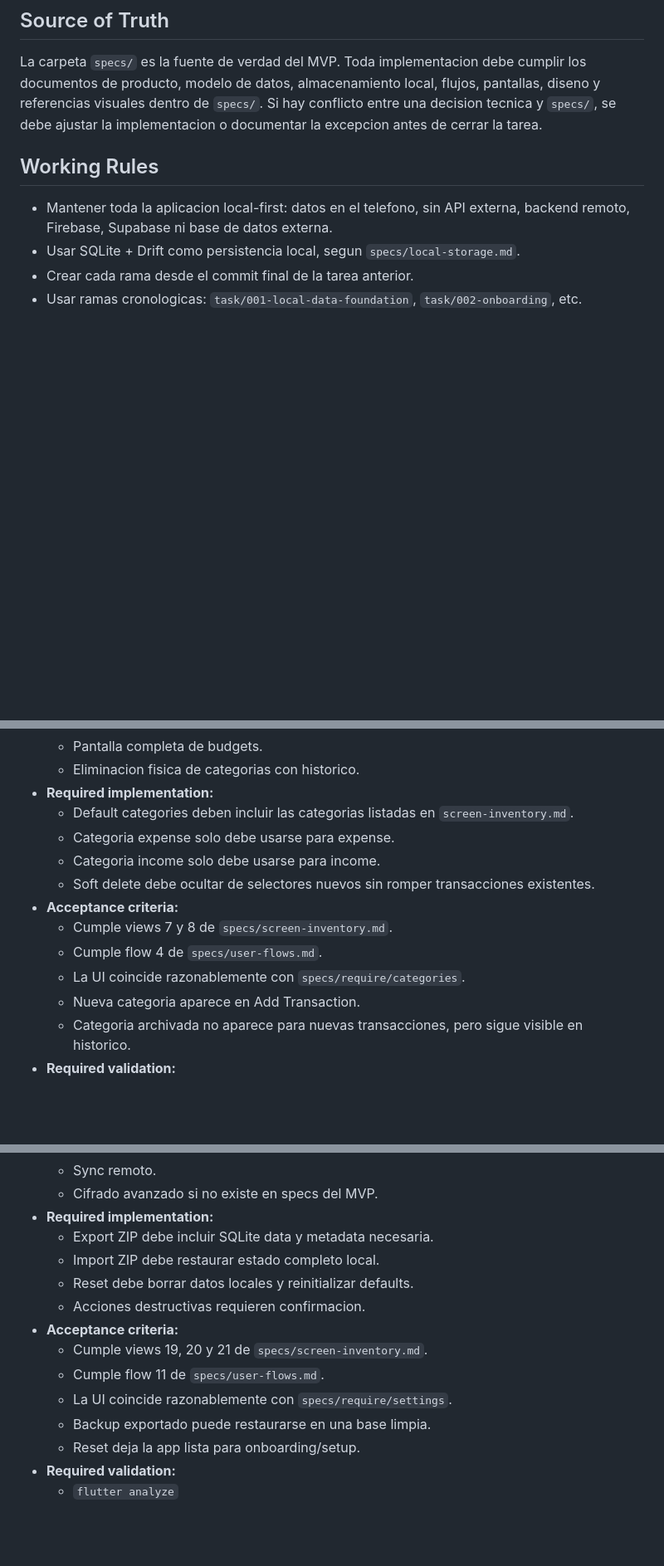
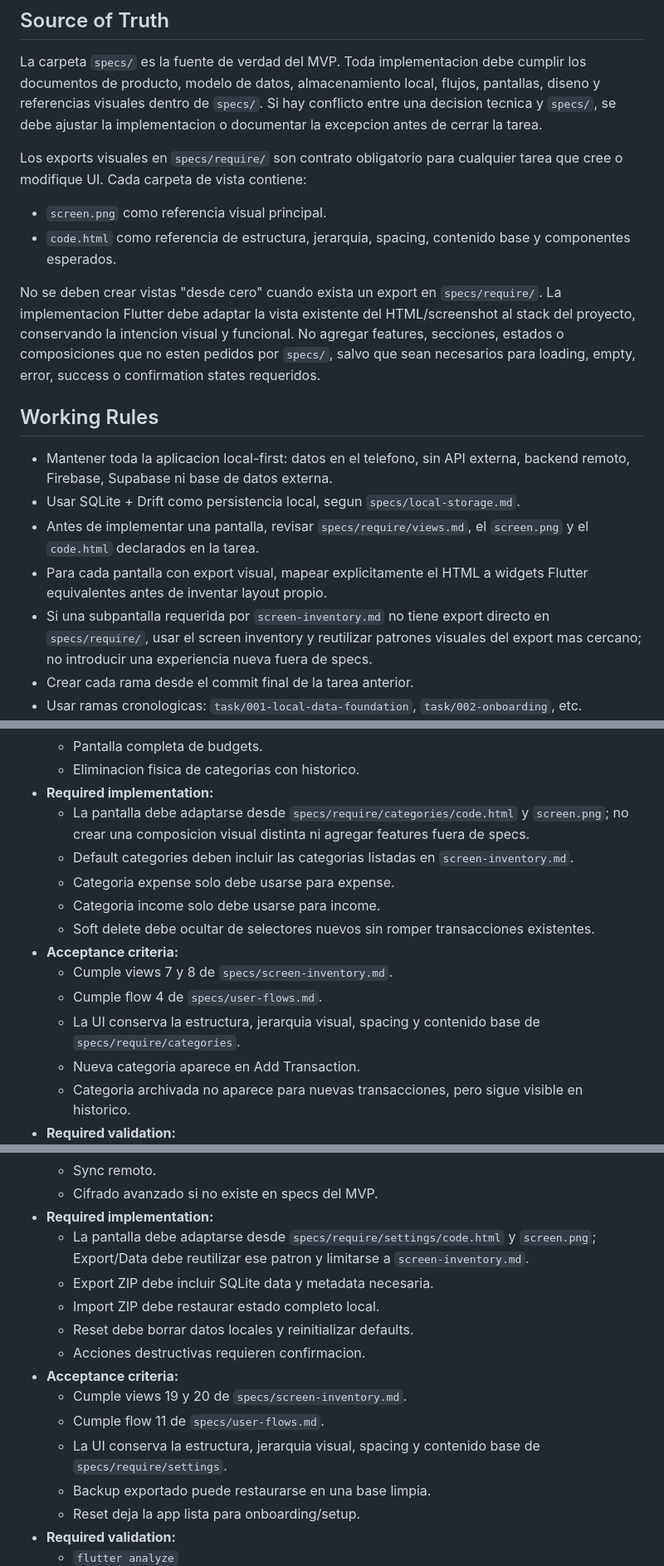
Before and after one commit to DarinelEscobar/Finance-app, a Markdown page: task.md, 3 parts joined by grey strips. Shown at 83% size. GitHub-like rendering; blank space fills up the shorter version.

Commit message:
docs: enhance task documentation with UI export requirements and validation steps

```diff
--- a/task.md
+++ b/task.md
@@ -4,10 +4,20 @@
 
 La carpeta `specs/` es la fuente de verdad del MVP. Toda implementacion debe cumplir los documentos de producto, modelo de datos, almacenamiento local, flujos, pantallas, diseno y referencias visuales dentro de `specs/`. Si hay conflicto entre una decision tecnica y `specs/`, se debe ajustar la implementacion o documentar la excepcion antes de cerrar la tarea.
 
+Los exports visuales en `specs/require/` son contrato obligatorio para cualquier tarea que cree o modifique UI. Cada carpeta de vista contiene:
+
+- `screen.png` como referencia visual principal.
+- `code.html` como referencia de estructura, jerarquia, spacing, contenido base y componentes esperados.
+
+No se deben crear vistas "desde cero" cuando exista un export en `specs/require/`. La implementacion Flutter debe adaptar la vista existente del HTML/screenshot al stack del proyecto, conservando la intencion visual y funcional. No agregar features, secciones, estados o composiciones que no esten pedidos por `specs/`, salvo que sean necesarios para loading, empty, error, success o confirmation states requeridos.
+
 ## Working Rules
 
 - Mantener toda la aplicacion local-first: datos en el telefono, sin API externa, backend remoto, Firebase, Supabase ni base de datos externa.
 - Usar SQLite + Drift como persistencia local, segun `specs/local-storage.md`.
+- Antes de implementar una pantalla, revisar `specs/require/views.md`, el `screen.png` y el `code.html` declarados en la tarea.
+- Para cada pantalla con export visual, mapear explicitamente el HTML a widgets Flutter equivalentes antes de inventar layout propio.
+- Si una subpantalla requerida por `screen-inventory.md` no tiene export directo en `specs/require/`, usar el screen inventory y reutilizar patrones visuales del export mas cercano; no introducir una experiencia nueva fuera de specs.
 - Crear cada rama desde el commit final de la tarea anterior.
 - Usar ramas cronologicas: `task/001-local-data-foundation`, `task/002-onboarding`, etc.
 - Usar commits cronologicos con prefijo de tarea: `001: local data foundation`, `002: onboarding`, etc.
@@ -61,6 +73,7 @@ La carpeta `specs/` es la fuente de verdad del MVP. Toda implementacion debe cum
   - Pantalla completa de budgets.
   - Eliminacion fisica de categorias con historico.
 - **Required implementation:**
+  - La pantalla debe adaptarse desde `specs/require/categories/code.html` y `screen.png`; no crear una composicion visual distinta ni agregar features fuera de specs.
   - Default categories deben incluir las categorias listadas en `screen-inventory.md`.
   - Categoria expense solo debe usarse para expense.
   - Categoria income solo debe usarse para income.
@@ -68,7 +81,7 @@ La carpeta `specs/` es la fuente de verdad del MVP. Toda implementacion debe cum
 - **Acceptance criteria:**
   - Cumple views 7 y 8 de `specs/screen-inventory.md`.
   - Cumple flow 4 de `specs/user-flows.md`.
-  - La UI coincide razonablemente con `specs/require/categories`.
+  - La UI conserva la estructura, jerarquia visual, spacing y contenido base de `specs/require/categories`.
   - Nueva categoria aparece en Add Transaction.
   - Categoria archivada no aparece para nuevas transacciones, pero sigue visible en historico.
 - **Required validation:**
@@ -511,14 +532,15 @@ La carpeta `specs/` es la fuente de verdad del MVP. Toda implementacion debe cum
   - Sync remoto.
   - Cifrado avanzado si no existe en specs del MVP.
 - **Required implementation:**
+  - La pantalla debe adaptarse desde `specs/require/settings/code.html` y `screen.png`; Export/Data debe reutilizar ese patron y limitarse a `screen-inventory.md`.
   - Export ZIP debe incluir SQLite data y metadata necesaria.
   - Import ZIP debe restaurar estado completo local.
   - Reset debe borrar datos locales y reinitializar defaults.
   - Acciones destructivas requieren confirmacion.
 - **Acceptance criteria:**
-  - Cumple views 19, 20 y 21 de `specs/screen-inventory.md`.
+  - Cumple views 19 y 20 de `specs/screen-inventory.md`.
   - Cumple flow 11 de `specs/user-flows.md`.
-  - La UI coincide razonablemente con `specs/require/settings`.
+  - La UI conserva la estructura, jerarquia visual, spacing y contenido base de `specs/require/settings`.
   - Backup exportado puede restaurarse en una base limpia.
   - Reset deja la app lista para onboarding/setup.
 - **Required validation:**
```
Also changed, not shown: other parts of task.md (+19 -8 lines).
